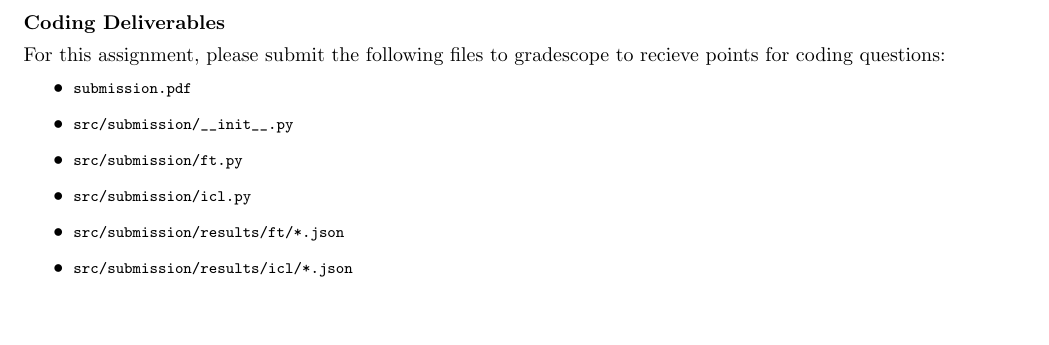
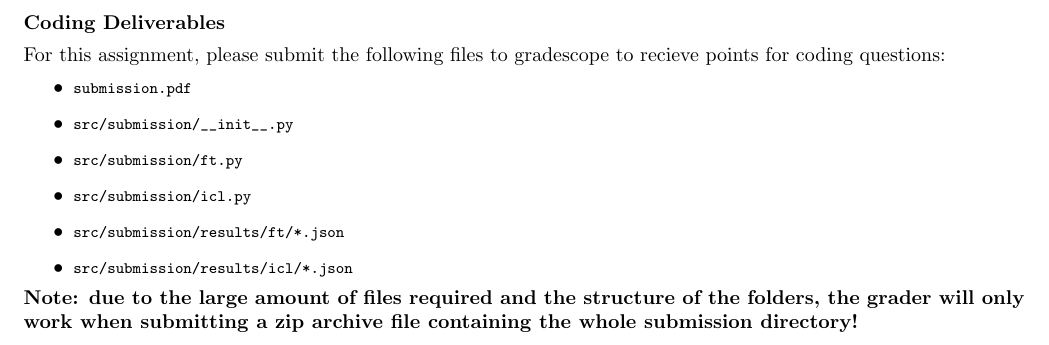
Before and after one commit to oqian/330-PS4, a LaTeX document (tex/main.tex, which reads tex/00-intro.tex): part of page 3 of 14, cut so that both start at the same text, the shorter picture padded with empty space. Compiled offline with pdfLaTeX; a LaTeX package or settings file that is missing is left out.

Commit message:
Update student repository

```diff
--- a/tex/00-intro.tex
+++ b/tex/00-intro.tex
@@ -40,3 +40,5 @@ For this assignment, please submit the following files to gradescope to recieve
     \item |src/submission/results/ft/*.json|
     \item |src/submission/results/icl/*.json|
 \end{itemize}
+
+\textbf{Note: due to the large amount of files required and the structure of the folders, the grader will only work when submitting a zip archive file containing the whole submission directory!}
```
Also changed, not shown: PS4.pdf, README.md (added), README_media/1.png (added), README_media/3.png (added), README_media/4.png (added), README_media/5.png (added), README_media/6.png (added), README_media/7.png (added), submission.pdf, 1 other file.
